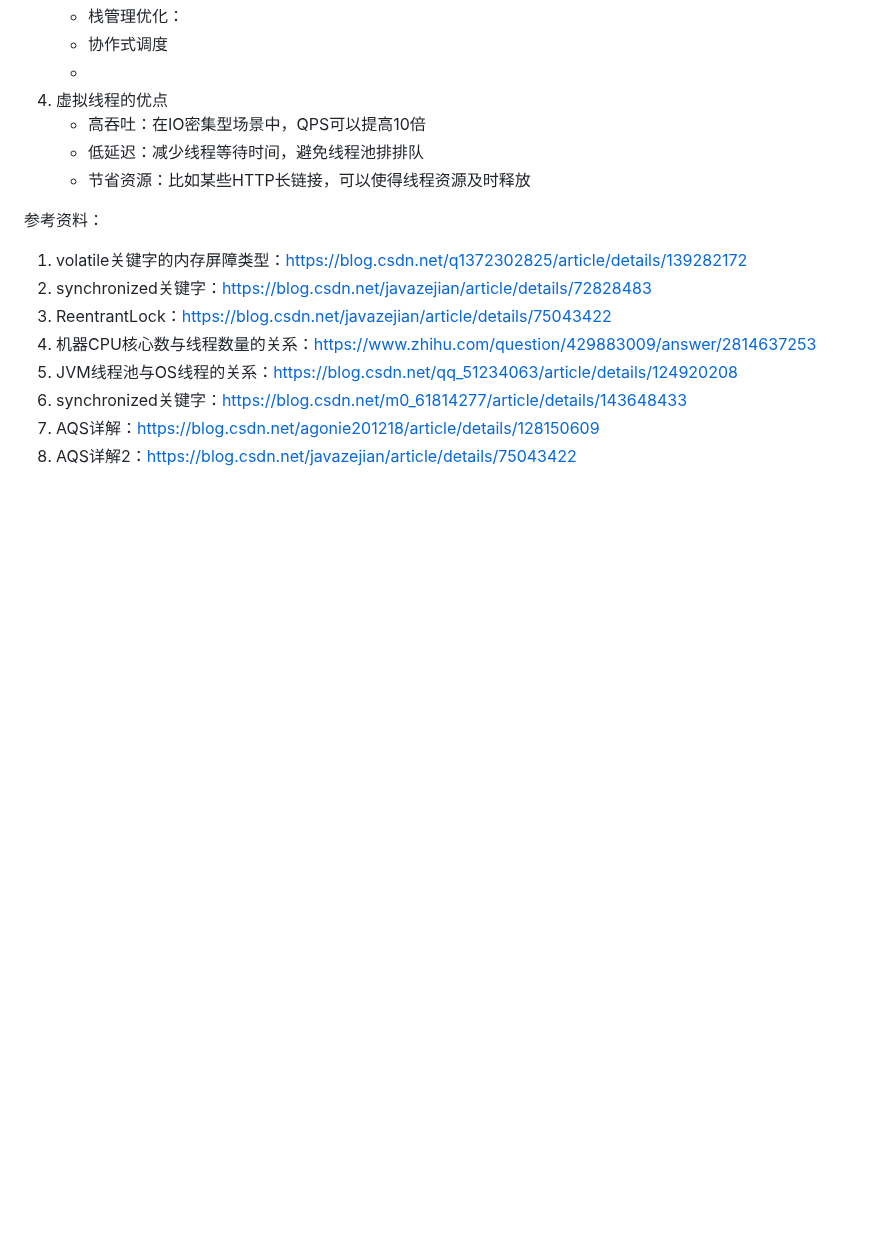
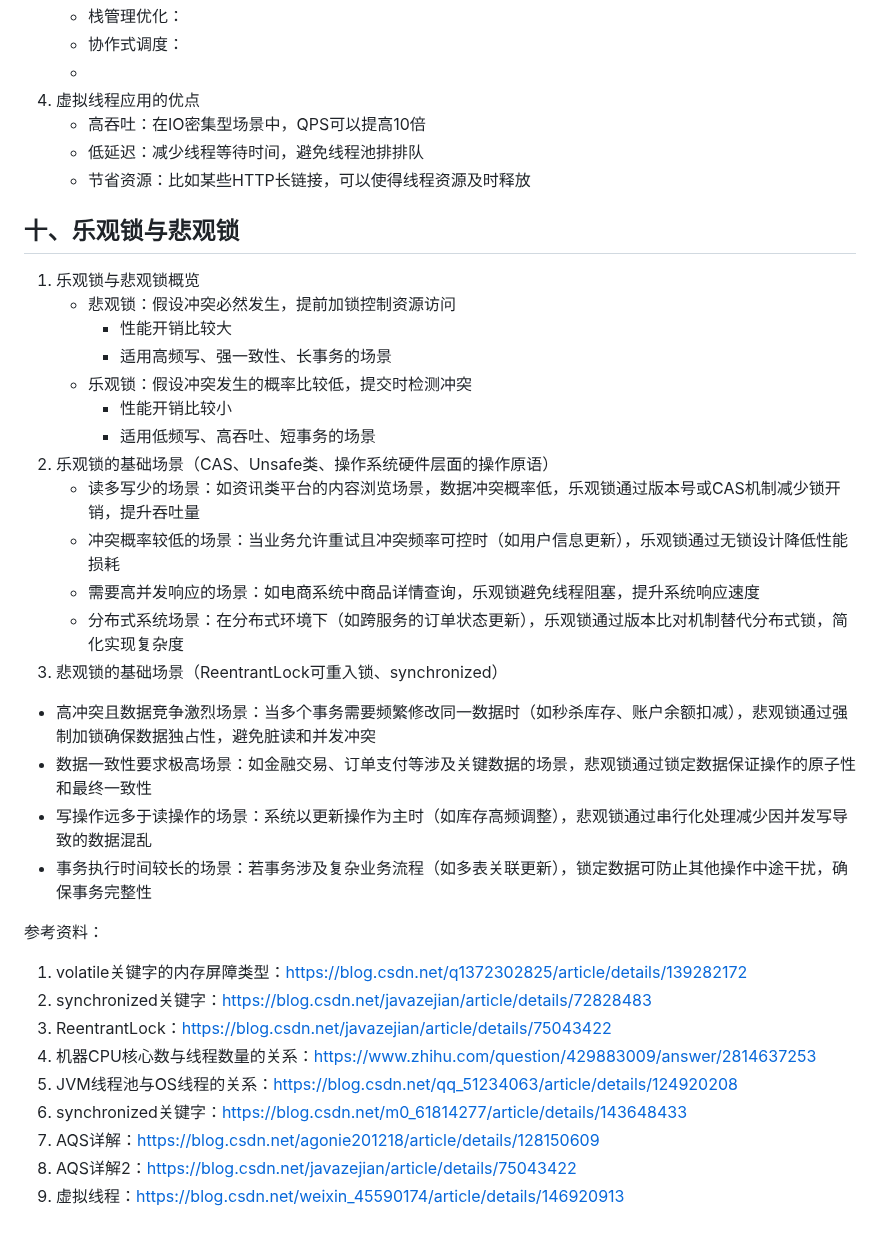
Before and after one commit to Antares-0/Technical_Document, a Markdown page: Java/Java多线程.MD, the part around one of its changes. Drawn GitHub-style; blank space fills up the shorter version.

Commit message:
feat(Java多线程):多线程知识

```diff
--- a/Java/Java多线程.MD
+++ b/Java/Java多线程.MD
@@ -718,12 +718,31 @@
      - 平台线程：可以理解为操作系统线程，基本上是1对1的关系
      ![虚拟线程与平台线程模型](./fig/VThread.png)
    - 栈管理优化：
-   - 协作式调度
+   - 协作式调度：
    -
-4. 虚拟线程的优点
+4. 虚拟线程应用的优点
    - 高吞吐：在IO密集型场景中，QPS可以提高10倍
    - 低延迟：减少线程等待时间，避免线程池排排队
    - 节省资源：比如某些HTTP长链接，可以使得线程资源及时释放
+
+## 十、乐观锁与悲观锁
+1. 乐观锁与悲观锁概览
+   - 悲观锁：假设冲突必然发生，提前加锁控制资源访问
+     - 性能开销比较大
+     - 适用高频写、强一致性、长事务的场景
+   - 乐观锁：假设冲突发生的概率比较低，提交时检测冲突
+     - 性能开销比较小
+     - 适用低频写、高吞吐、短事务的场景
+2. 乐观锁的基础场景（CAS、Unsafe类、操作系统硬件层面的操作原语）
+   - 读多写少的场景‌：如资讯类平台的内容浏览场景，数据冲突概率低，乐观锁通过版本号或CAS机制减少锁开销，提升吞吐量
+   - ‌冲突概率较低的场景‌：当业务允许重试且冲突频率可控时（如用户信息更新），乐观锁通过无锁设计降低性能损耗
+   - 需要高并发响应的场景‌：如电商系统中商品详情查询，乐观锁避免线程阻塞，提升系统响应速度
+   - 分布式系统场景‌：在分布式环境下（如跨服务的订单状态更新），乐观锁通过版本比对机制替代分布式锁，简化实现复杂度
+3. 悲观锁的基础场景（ReentrantLock可重入锁、synchronized）
+  - 高冲突且数据竞争激烈场景‌：当多个事务需要频繁修改同一数据时（如秒杀库存、账户余额扣减），悲观锁通过强制加锁确保数据独占性，避免脏读和并发冲突
+  - ‌数据一致性要求极高场景‌：如金融交易、订单支付等涉及关键数据的场景，悲观锁通过锁定数据保证操作的原子性和最终一致性
+  - 写操作远多于读操作的场景‌：系统以更新操作为主时（如库存高频调整），悲观锁通过串行化处理减少因并发写导致的数据混乱
+  - 事务执行时间较长的场景‌：若事务涉及复杂业务流程（如多表关联更新），锁定数据可防止其他操作中途干扰，确保事务完整性
 
 
 
@@ -738,3 +757,4 @@
 6. synchronized关键字：https://blog.csdn.net/m0_61814277/article/details/143648433
 7. AQS详解：https://blog.csdn.net/agonie201218/article/details/128150609
 8. AQS详解2：https://blog.csdn.net/javazejian/article/details/75043422
+9. 虚拟线程：https://blog.csdn.net/weixin_45590174/article/details/146920913
```
Also changed, not shown: other parts of Java/Java多线程.MD (+9 -9 lines).
